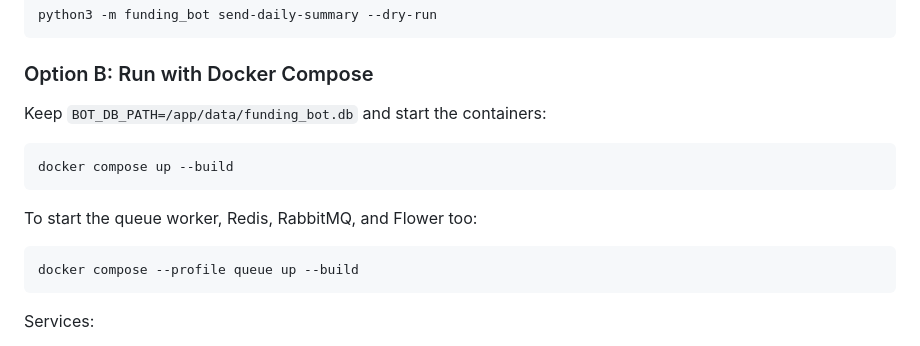
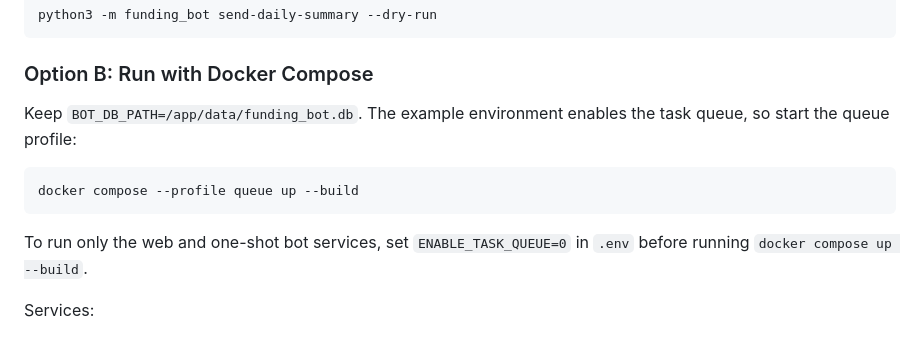
Before and after one commit to i4Edu/funding-bot, a Markdown page: docs/QUICKSTART.md, the part around the change. Rendered like a GitHub page.

````diff
--- a/docs/QUICKSTART.md
+++ b/docs/QUICKSTART.md
@@ -90,17 +90,15 @@ python3 -m funding_bot send-daily-summary --dry-run
 
 ### Option B: Run with Docker Compose
 
-Keep `BOT_DB_PATH=/app/data/funding_bot.db` and start the containers:
-
-```bash
-docker compose up --build
-```
-
-To start the queue worker, Redis, RabbitMQ, and Flower too:
+Keep `BOT_DB_PATH=/app/data/funding_bot.db`. The example environment enables
+the task queue, so start the queue profile:
 
 ```bash
 docker compose --profile queue up --build
 ```
+
+To run only the web and one-shot bot services, set `ENABLE_TASK_QUEUE=0` in
+`.env` before running `docker compose up --build`.
 
 Services:
 
````
Also changed, not shown: README.md (+2 -2 lines), docs/DEPLOYMENT.md (+5 -0 lines).
